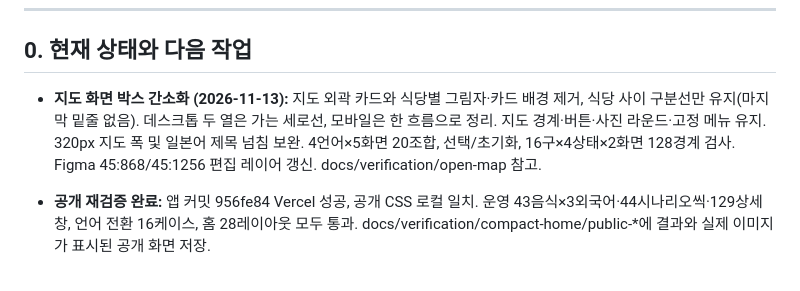
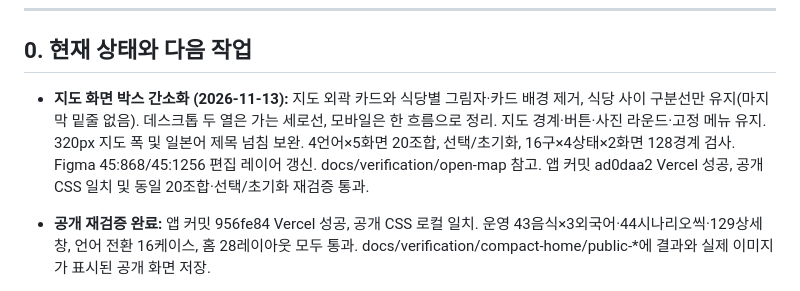
Before and after one commit to sojungatw-dotcom/ieatbusan, a Markdown page: handoff.md, the part around the change. GitHub-like rendering.

Commit message:
Document production verification of simplified map

```diff
--- a/handoff.md
+++ b/handoff.md
@@ -7,7 +7,7 @@
 
 ## 0. 현재 상태와 다음 작업
 
-- **지도 화면 박스 간소화 (2026-11-13):** 지도 외곽 카드와 식당별 그림자·카드 배경 제거, 식당 사이 구분선만 유지(마지막 밑줄 없음). 데스크톱 두 열은 가는 세로선, 모바일은 한 흐름으로 정리. 지도 경계·버튼·사진 라운드·고정 메뉴 유지. 320px 지도 폭 및 일본어 제목 넘침 보완. 4언어×5화면 20조합, 선택/초기화, 16구×4상태×2화면 128경계 검사. Figma 45:868/45:1256 편집 레이어 갱신. docs/verification/open-map 참고.
+- **지도 화면 박스 간소화 (2026-11-13):** 지도 외곽 카드와 식당별 그림자·카드 배경 제거, 식당 사이 구분선만 유지(마지막 밑줄 없음). 데스크톱 두 열은 가는 세로선, 모바일은 한 흐름으로 정리. 지도 경계·버튼·사진 라운드·고정 메뉴 유지. 320px 지도 폭 및 일본어 제목 넘침 보완. 4언어×5화면 20조합, 선택/초기화, 16구×4상태×2화면 128경계 검사. Figma 45:868/45:1256 편집 레이어 갱신. docs/verification/open-map 참고. 앱 커밋 ad0daa2 Vercel 성공, 공개 CSS 일치 및 동일 20조합·선택/초기화 재검증 통과.
 
 - **공개 재검증 완료:** 앱 커밋 956fe84 Vercel 성공, 공개 CSS 로컬 일치. 운영 43음식×3외국어·44시나리오씩·129상세창, 언어 전환 16케이스, 홈 28레이아웃 모두 통과. docs/verification/compact-home/public-*에 결과와 실제 이미지가 표시된 공개 화면 저장.
 
```
Also changed, not shown: docs/verification/open-map/public-1440.png (added), docs/verification/open-map/public-390.png (added), 2 other files.
